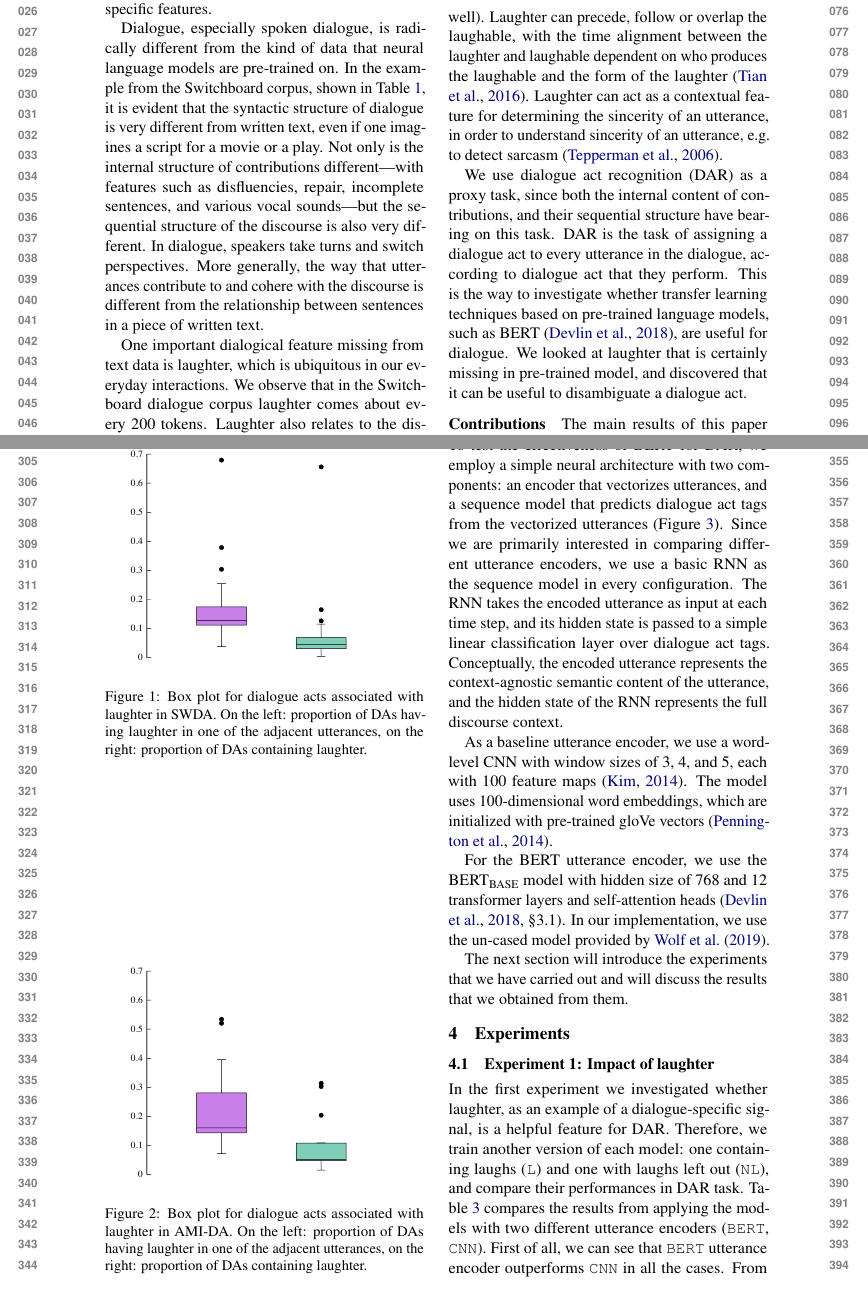
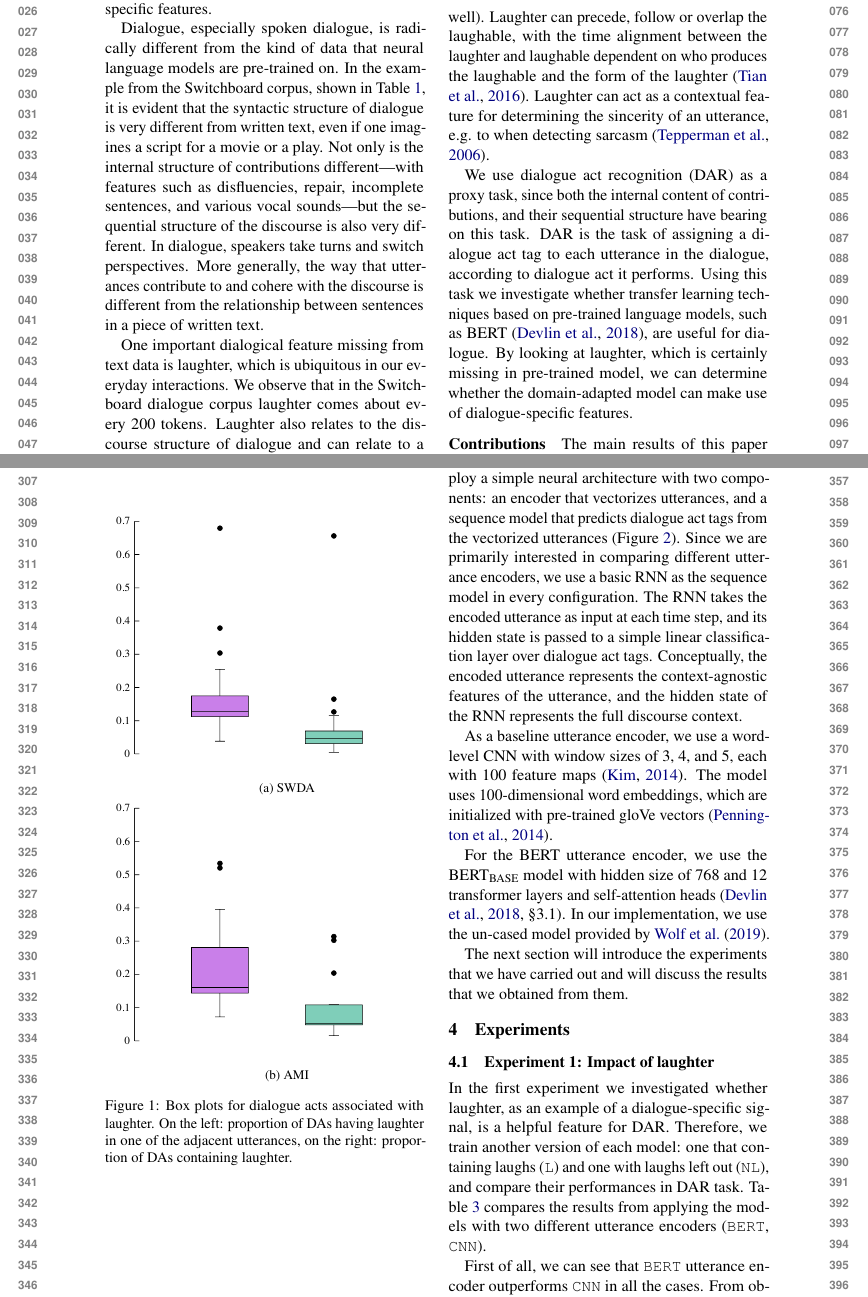
Before and after one commit to GU-CLASP/DistributionalDiscourse, a LaTeX paper (reports/ACL2020 Paper/acl2020-paper.tex): two parts of pages 1 and 4 of 11, joined at a grey line, cut so that both start at the same text. Compiled offline with pdfLaTeX.

Commit message:
forgot to push some small edits

```diff
--- a/reports/ACL2020 Paper/acl2020-paper.tex
+++ b/reports/ACL2020 Paper/acl2020-paper.tex
@@ -22,6 +22,7 @@
 \usepackage{tikz}
 \usepackage{amsmath}
 \usepackage{graphicx}
+\usepackage{subcaption}
 \usepackage{natbib}
 % This is not strictly necessary, and may be commented out,
 % but it will improve the layout of the manuscript,
@@ -82,7 +83,7 @@ One important dialogical feature missing from text data is laughter, which is ub
 We observe that in the Switchboard dialogue corpus laughter comes about every 200 tokens.
 Laughter also relates to the discourse structure of dialogue and can relate to a laughable, which can be any an event or an entity in the discourse (and external perceived event as well).
 Laughter can precede, follow or overlap the laughable, with the time alignment between the laughter and laughable dependent on who produces the laughable and the form of the laughter \citep{tian2016we}.
-Laughter can act as a contextual feature for determining the sincerity of an utterance, in order to understand sincerity of an utterance, e.g. to detect sarcasm \citep{tepperman2006yeah}.
+Laughter can act as a contextual feature for determining the sincerity of an utterance, e.g. to when detecting sarcasm \citep{tepperman2006yeah}.
 
 \begin{table}
       \small
@@ -103,9 +104,9 @@ Laughter can act as a contextual feature for determining the sincerity of an utt
   \label{table:example}
 \end{table}
 
-We use dialogue act recognition (DAR) as a proxy task, since both the internal content of contributions, and their sequential structure have bearing on this task. DAR is the task of assigning a dialogue act to every utterance in the dialogue, according to dialogue act that they perform.
-This is the way to investigate whether transfer learning techniques based on pre-trained language models, such as BERT \citep{devlinBERTPretrainingDeep2018}, are useful for dialogue.
-We looked at laughter that is certainly missing in pre-trained model, and discovered that it can be useful to disambiguate a dialogue act.
+We use dialogue act recognition (DAR) as a proxy task, since both the internal content of contributions, and their sequential structure have bearing on this task. DAR is the task of assigning a dialogue act tag to each utterance in the dialogue, according to dialogue act it performs.
+Using this task we investigate whether transfer learning techniques based on pre-trained language models, such as BERT \citep{devlinBERTPretrainingDeep2018}, are useful for dialogue.
+By looking at laughter, which is certainly missing in pre-trained model, we can determine whether the domain-adapted model can make use of dialogue-specific features.
 
 \paragraph{Contributions}
 The main results of this paper have to do with to the usefulness of language model fine-tuning for DAR, the impact of laughter on DAR, and the relationship between the two.
@@ -217,16 +219,20 @@ The distribution of laughs in different dialogue acts has a rather uniform shape
 
 \begin{figure}
-  \centering
+\centering
+\begin{subfigure}[b]{0.55\textwidth}
   \includegraphics[width=0.9\linewidth]{img/box-swda.pdf}
-  \caption{Box plot for dialogue acts associated with laughter in SWDA. On the left: proportion of DAs having laughter in one of the adjacent utterances, on the right: proportion of DAs containing laughter. }
-    \label{fig:box-swda}
-\end{figure}
+  \caption{SWDA}
+  \label{fig:box-swda}
+\end{subfigure}
 
-\begin{figure}
-  \centering
+\begin{subfigure}[b]{0.55\textwidth}
   \includegraphics[width=0.9\linewidth]{img/box-ami.pdf}
-  \caption{Box plot for dialogue acts associated with laughter in AMI-DA. On the left: proportion of DAs having laughter in one of the adjacent utterances, on the right: proportion of DAs containing laughter. }
-    \label{fig:box-ami}
+  \caption{AMI}
+  \label{fig:box-ami}
+\end{subfigure}
+
+\caption{Box plots for dialogue acts associated with laughter. On the left: proportion of DAs having laughter in one of the adjacent utterances, on the right: proportion of DAs containing laughter. }
+\label{fig:box}
 \end{figure}
 
 \paragraph{Dialogue act grouping}
@@ -243,7 +249,7 @@ To test the effectiveness of BERT for DAR, we employ a simple neural architectur
 Since we are primarily interested in comparing different utterance encoders, we use a basic RNN as the sequence model in every configuration.
 The RNN takes the encoded utterance as input at each time step,
 and its hidden state is passed to a simple linear classification layer over dialogue act tags.
-Conceptually, the encoded utterance represents the context-agnostic semantic content of the utterance, and the hidden state of the RNN represents the full discourse context.
+Conceptually, the encoded utterance represents the context-agnostic features of the utterance, and the hidden state of the RNN represents the full discourse context.
 
 \begin{figure*}
   \include{model}
@@ -263,8 +269,9 @@ The next section will introduce the experiments that we have carried out and wil
 \section{Experiments}
 \subsection{Experiment 1: Impact of laughter} \label{sec:experiment1}   % Vlad
 In the first experiment we investigated whether laughter, as an example of a dialogue-specific signal, is a helpful feature for DAR.
-Therefore, we train another version of each model: one containing laughs (\texttt{L}) and one with laughs left out (\texttt{NL}), and compare their performances in DAR task.
+Therefore, we train another version of each model: one that containing laughs (\texttt{L}) and one with laughs left out (\texttt{NL}), and compare their performances in DAR task.
 Table~\ref{table:laughter-total-acc} compares the results from applying the models with two different utterance encoders (\texttt{BERT}, \texttt{CNN}).
+
 First of all, we can see that \texttt{BERT} utterance encoder outperforms \texttt{CNN} in all the cases.
 From observing the effect of laughters, we can see differences in performance depending on the dialogue act, regardless how often laughter occurs in the current or adjacent utterances (see Figure~\ref{fig:by-da} in Appendix~\ref{sec:suppl}).
 The strongest evidence for laughter as a helpful feature was found in SWDA for the \texttt{BERT} utterance encoder, where macro-F1 score increases by 7.89 percentage points.
```
Also changed, not shown: reports/ACL2020 Paper/acl2020-paper.tex (44 more changed lines).
